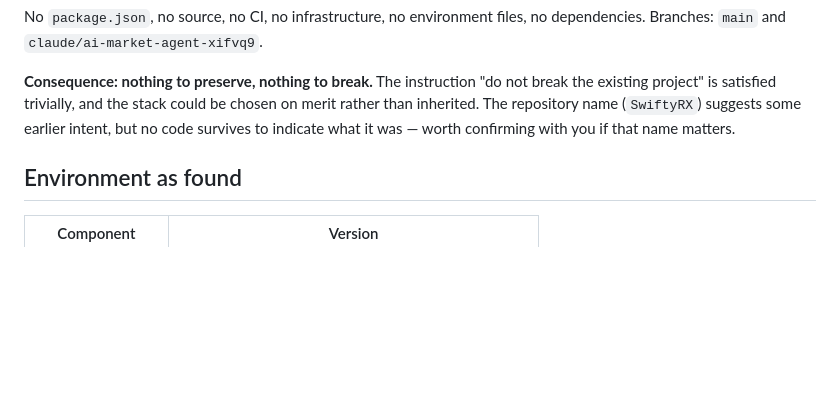
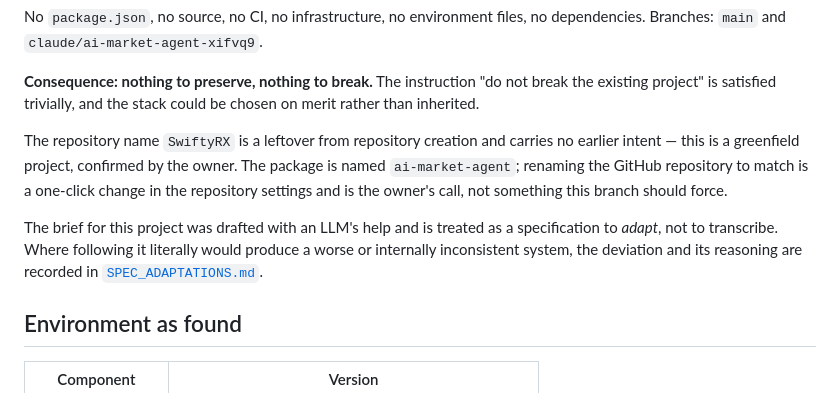
Before and after one commit to Makooff/SwiftyRX, a Markdown page: docs/PHASE0_AUDIT.md, the part around the change. Drawn GitHub-style; blank space fills up the shorter version.

```diff
--- a/docs/PHASE0_AUDIT.md
+++ b/docs/PHASE0_AUDIT.md
@@ -15,8 +15,17 @@ dependencies. Branches: `main` and `claude/ai-market-agent-xifvq9`.
 
 **Consequence: nothing to preserve, nothing to break.** The instruction "do not break the
 existing project" is satisfied trivially, and the stack could be chosen on merit rather
-than inherited. The repository name (`SwiftyRX`) suggests some earlier intent, but no code
-survives to indicate what it was — worth confirming with you if that name matters.
+than inherited.
+
+The repository name `SwiftyRX` is a leftover from repository creation and carries no
+earlier intent — this is a greenfield project, confirmed by the owner. The package is named
+`ai-market-agent`; renaming the GitHub repository to match is a one-click change in the
+repository settings and is the owner's call, not something this branch should force.
+
+The brief for this project was drafted with an LLM's help and is treated as a specification
+to *adapt*, not to transcribe. Where following it literally would produce a worse or
+internally inconsistent system, the deviation and its reasoning are recorded in
+[`SPEC_ADAPTATIONS.md`](./SPEC_ADAPTATIONS.md).
 
 ## Environment as found
 
```
Also changed, not shown: README.md (+3 -0 lines), docs/SPEC_ADAPTATIONS.md (added, +152 -0 lines).
